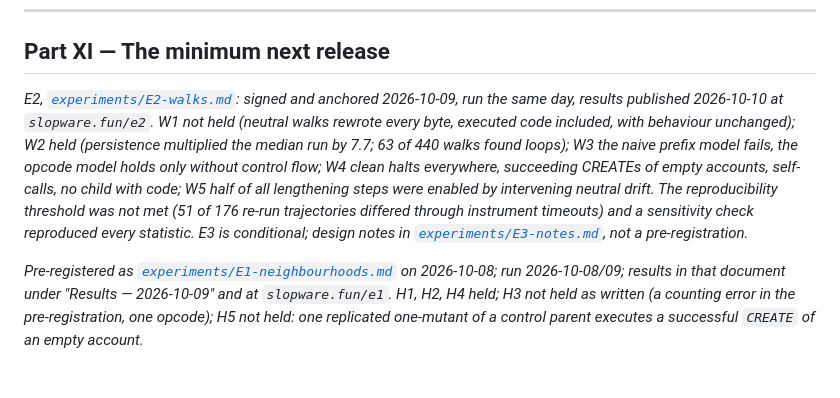
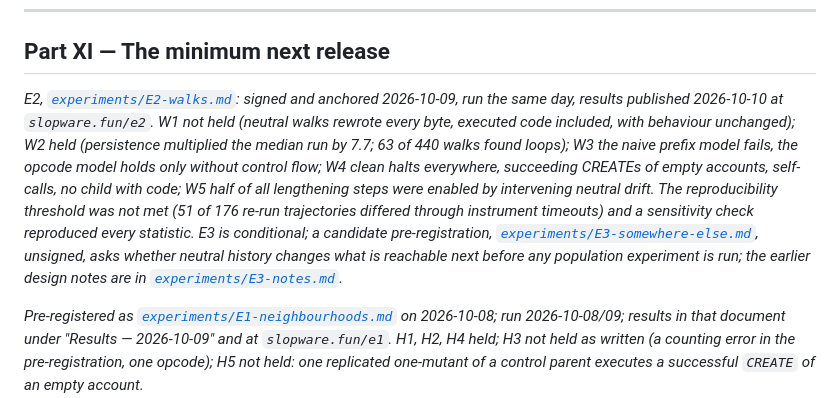
Before and after one commit to cryptobushi/slopware, a Markdown page: slopware/ROADMAP.md, the part around the change. GitHub-like rendering; blank space fills up the shorter version.

Commit message:
E3 candidate pre-registration: somewhere else (accessibility after neutral history), unsigned, for review; notes superseded
Co-Authored-By: Claude Fable 5.1 <noreply@anthropic.com>

```diff
--- a/slopware/ROADMAP.md
+++ b/slopware/ROADMAP.md
@@ -798,7 +798,7 @@ A methodological rule, recorded so that it is not forgotten when the catalogue i
 
 ## Part XI — The minimum next release
 
-*E2, [`experiments/E2-walks.md`](experiments/E2-walks.md): signed and anchored 2026-10-09, run the same day, results published 2026-10-10 at `slopware.fun/e2`. W1 not held (neutral walks rewrote every byte, executed code included, with behaviour unchanged); W2 held (persistence multiplied the median run by 7.7; 63 of 440 walks found loops); W3 the naive prefix model fails, the opcode model holds only without control flow; W4 clean halts everywhere, succeeding CREATEs of empty accounts, self-calls, no child with code; W5 half of all lengthening steps were enabled by intervening neutral drift. The reproducibility threshold was not met (51 of 176 re-run trajectories differed through instrument timeouts) and a sensitivity check reproduced every statistic. E3 is conditional; design notes in [`experiments/E3-notes.md`](experiments/E3-notes.md), not a pre-registration.*
+*E2, [`experiments/E2-walks.md`](experiments/E2-walks.md): signed and anchored 2026-10-09, run the same day, results published 2026-10-10 at `slopware.fun/e2`. W1 not held (neutral walks rewrote every byte, executed code included, with behaviour unchanged); W2 held (persistence multiplied the median run by 7.7; 63 of 440 walks found loops); W3 the naive prefix model fails, the opcode model holds only without control flow; W4 clean halts everywhere, succeeding CREATEs of empty accounts, self-calls, no child with code; W5 half of all lengthening steps were enabled by intervening neutral drift. The reproducibility threshold was not met (51 of 176 re-run trajectories differed through instrument timeouts) and a sensitivity check reproduced every statistic. E3 is conditional; a candidate pre-registration, [`experiments/E3-somewhere-else.md`](experiments/E3-somewhere-else.md), unsigned, asks whether neutral history changes what is reachable next before any population experiment is run; the earlier design notes are in [`experiments/E3-notes.md`](experiments/E3-notes.md).*
 
 *Pre-registered as [`experiments/E1-neighbourhoods.md`](experiments/E1-neighbourhoods.md) on 2026-10-08; run 2026-10-08/09; results in that document under "Results — 2026-10-09" and at `slopware.fun/e1`. H1, H2, H4 held; H3 not held as written (a counting error in the pre-registration, one opcode); H5 not held: one replicated one-mutant of a control parent executes a successful `CREATE` of an empty account.*
 
```
Also changed, not shown: slopware/experiments/E3-notes.md (+1 -1 lines), slopware/experiments/E3-somewhere-else.md (added, +115 -0 lines).
